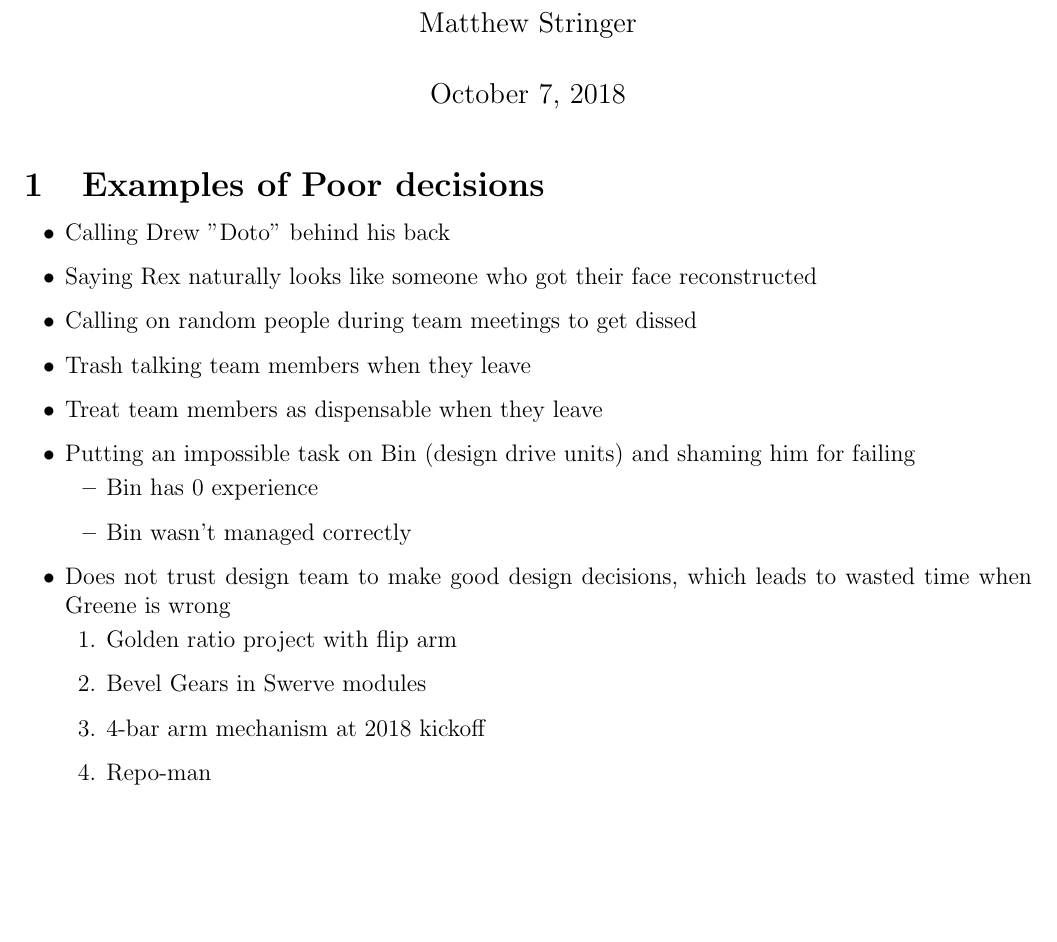
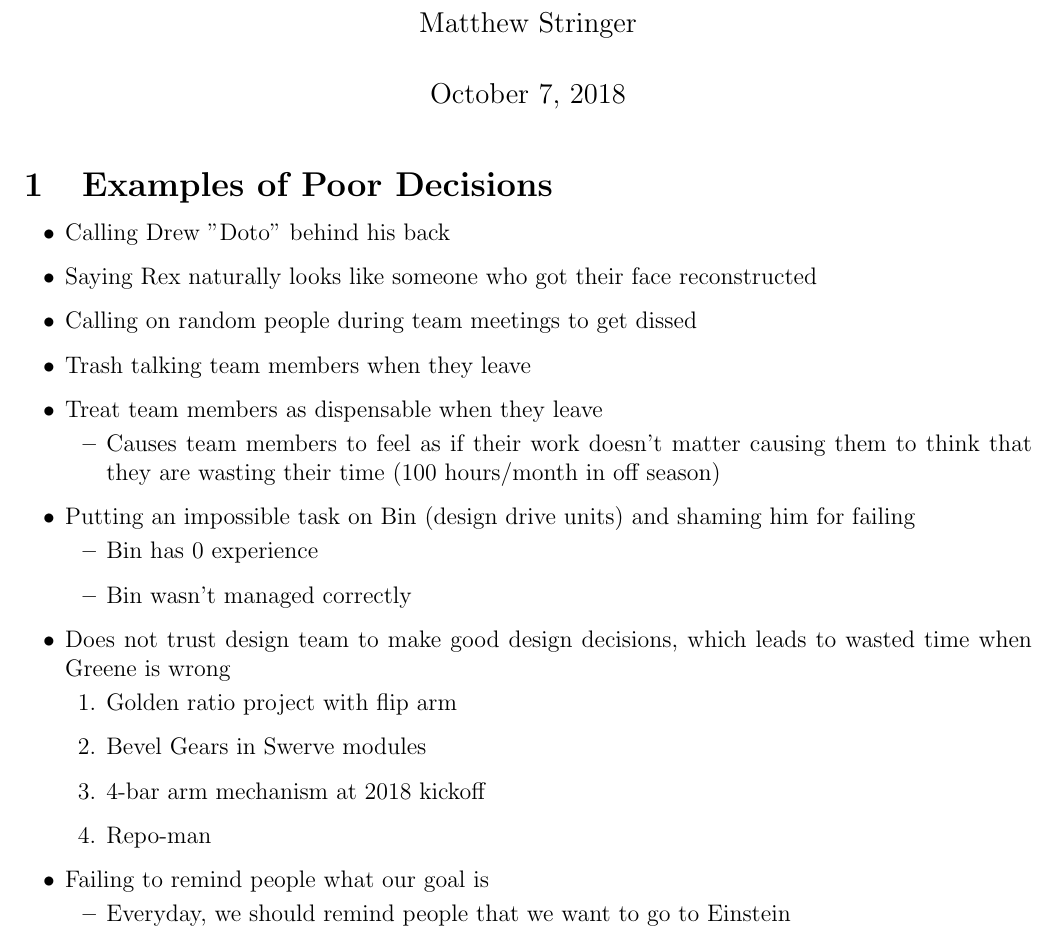
Before and after one commit to matthew-d-stringer/Frc3250Documents, a LaTeX document (Improvements/Changes 2018 OffSeason/Changes.tex): part of the page, cut so that both start at the same text, the shorter picture padded with empty space. Compiled offline with pdfLaTeX.

Commit message:
adding more to the list of mistakes

```diff
--- a/Improvements/Changes 2018 OffSeason/Changes.tex
+++ b/Improvements/Changes 2018 OffSeason/Changes.tex
@@ -97,13 +97,17 @@
 \begin{document}
 \maketitle
 
-\section{Examples of Poor decisions}
+\section{Examples of Poor Decisions}
 \begin{itemize}
 	\item Calling Drew "Doto" behind his back
 	\item Saying Rex naturally looks like someone who got their face reconstructed
 	\item Calling on random people during team meetings to get dissed
 	\item Trash talking team members when they leave
 	\item Treat team members as dispensable when they leave
+	\begin{itemize}
+		\item Causes team members to feel as if their work doesn't matter causing them to think that
+			they are wasting their time (100 hours/month in off season)
+	\end{itemize}
 	\item Putting an impossible task on Bin (design drive units) and shaming him for failing
 	\begin{itemize}
 		\item Bin has 0 experience
@@ -117,6 +121,10 @@
 		\item 4-bar arm mechanism at 2018 kickoff
 		\item Repo-man
 	\end{enumerate}
+	\item Failing to remind people what our goal is
+	\begin{itemize}
+		\item Everyday, we should remind people that we want to go to Einstein
+	\end{itemize}
 \end{itemize}
 
 \end{document}
```
Also changed, not shown: Improvements/Changes 2018 OffSeason/Changes.pdf, 1 other file.
